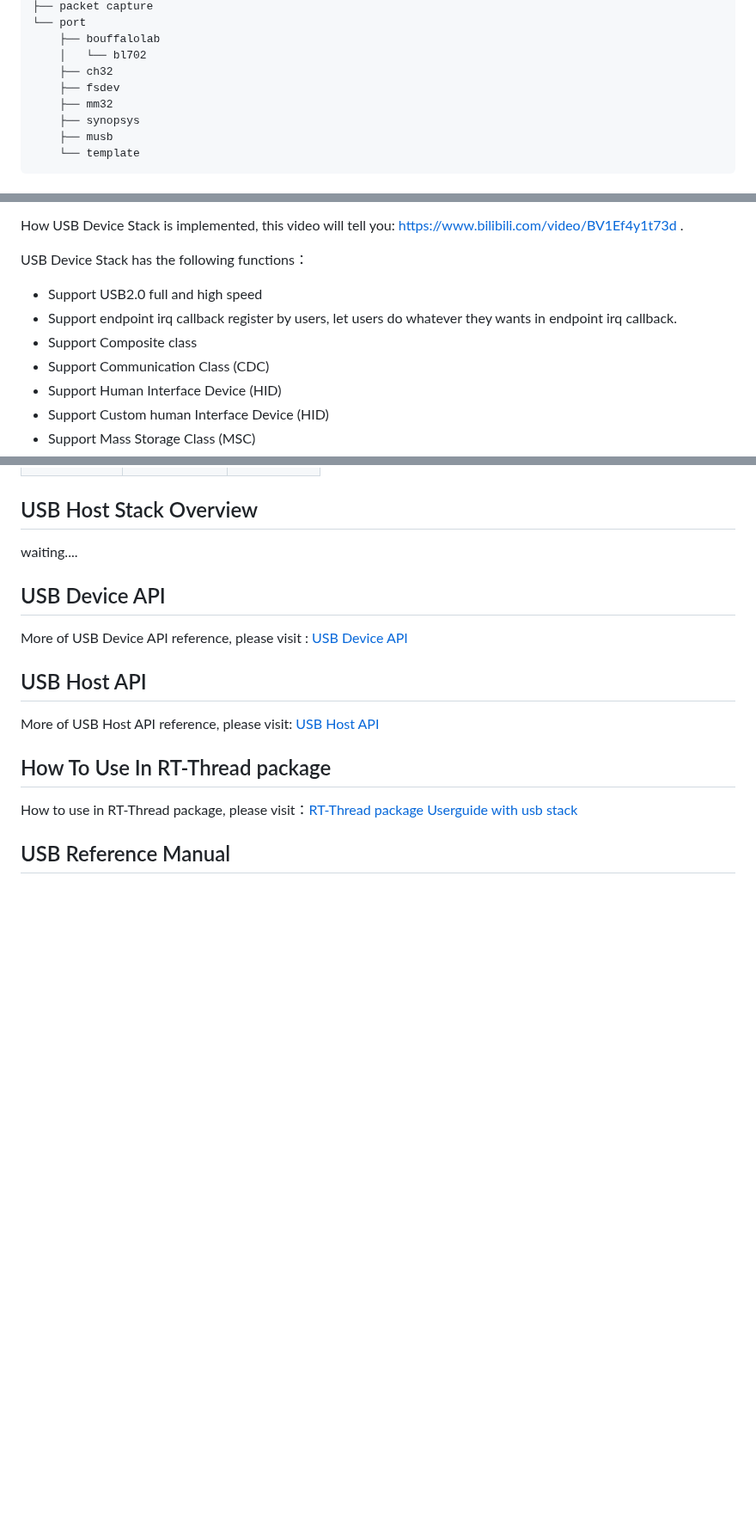
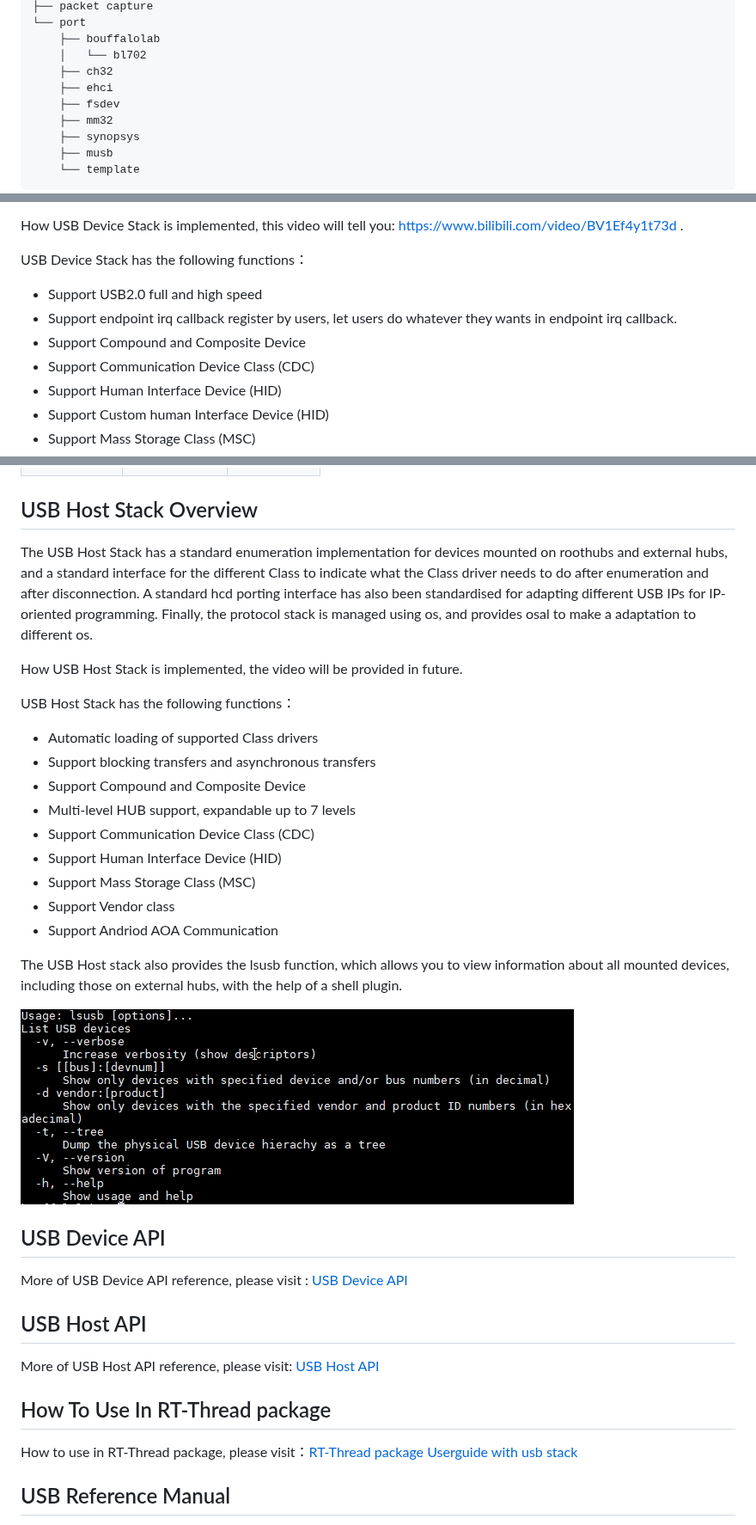
Before and after one commit to cherry-embedded/CherryUSB, a Markdown page: README.md, 3 parts joined by grey strips. Shown at 86% size. Rendered like a GitHub page; pictures changed too: docs/img/lsusb.png (added); blank space fills up the shorter version.

Commit message:
update host stack readme

```diff
--- a/README.md
+++ b/README.md
@@ -32,6 +32,7 @@ USB Stack is a tiny, beautiful and portable USB host and device stack for embedd
     ├── bouffalolab
     │   └── bl702
     ├── ch32
+    ├── ehci
     ├── fsdev
     ├── mm32
     ├── synopsys
@@ -60,8 +61,8 @@ USB Device Stack has the following functions：
 
 - Support USB2.0 full and high speed
 - Support endpoint irq callback register by users, let users do whatever they wants in endpoint irq callback.
-- Support Composite class
-- Support Communication Class (CDC)
+- Support Compound and Composite Device
+- Support Communication Device Class (CDC)
 - Support Human Interface Device (HID)
 - Support Custom human Interface Device (HID)
 - Support Mass Storage Class (MSC)
@@ -86,7 +87,25 @@ USB Device Stack resource usage：
 
 ## USB Host Stack Overview
 
-waiting....
+The USB Host Stack has a standard enumeration implementation for devices mounted on roothubs and external hubs, and a standard interface for the different Class to indicate what the Class driver needs to do after enumeration and after disconnection. A standard hcd porting interface has also been standardised for adapting different USB IPs for IP-oriented programming. Finally, the protocol stack is managed using os, and provides osal to make a adaptation to different os.
+
+How USB Host Stack is implemented, the video will be provided in future.
+
+USB Host Stack has the following functions：
+
+- Automatic loading of supported Class drivers
+- Support blocking transfers and asynchronous transfers
+- Support Compound and Composite Device
+- Multi-level HUB support, expandable up to 7 levels
+- Support Communication Device Class (CDC)
+- Support Human Interface Device (HID)
+- Support Mass Storage Class (MSC)
+- Support Vendor class
+- Support Andriod AOA Communication
+
+The USB Host stack also provides the lsusb function, which allows you to view information about all mounted devices, including those on external hubs, with the help of a shell plugin.
+
+![lsusb](docs/img/lsusb.png)
 
 ## USB Device API
 
```
Also changed, not shown: 1 other file.
